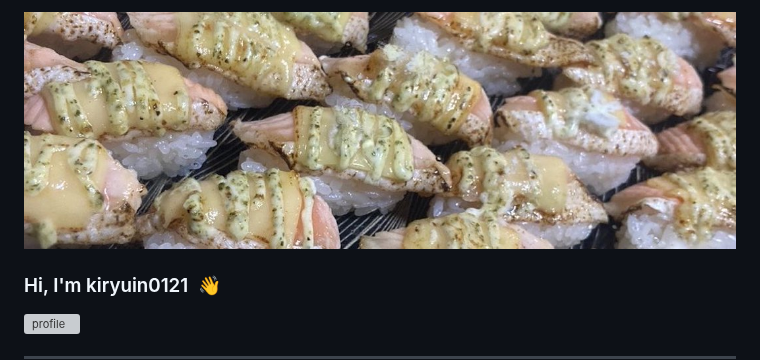
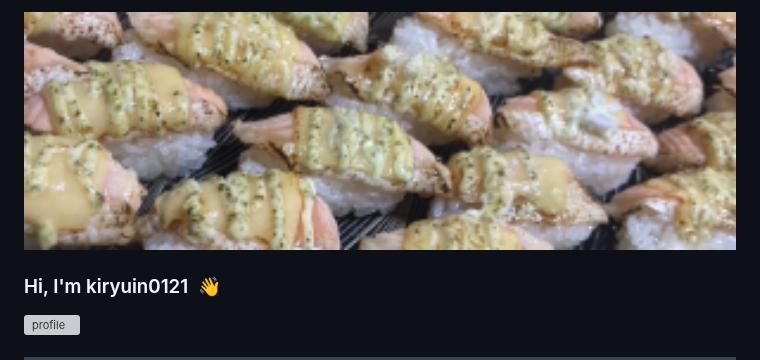
Before and after one commit to kiryuin0121/kiryuin0121, a Markdown page: README.md, the part around the change. GitHub-like rendering; pictures changed too: assets/header.png (added); grey boxes are pictures that could not be loaded.

Commit message:
ヘッダーを追加

```diff
--- a/README.md
+++ b/README.md
@@ -1,7 +1,7 @@
 <!-- README.md — 自分のユーザー名と同名のリポジトリ直下に配置してください -->
 <!-- profile.svg も同じリポジトリの assets/ に置いてください -->
 
-<img src="https://raw.githubusercontent.com/kiryuin0121/kiryuin0121/main/assets/footer.png" alt="footer" width="100%" height="100" style="object-fit: cover;" />
+<img src="https://raw.githubusercontent.com/kiryuin0121/kiryuin0121/main/assets/header.png" alt="header" width="100%" height="100" style="object-fit: cover;" />
 
 ### Hi, I'm kiryuin0121 &nbsp;👋
 
```
